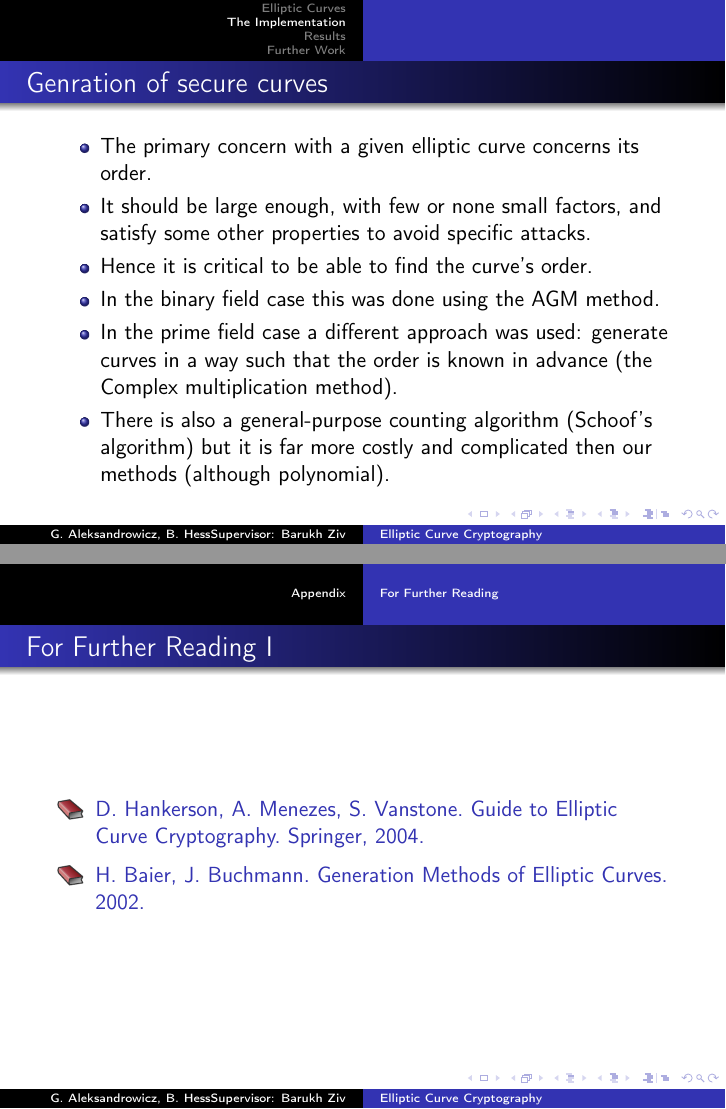
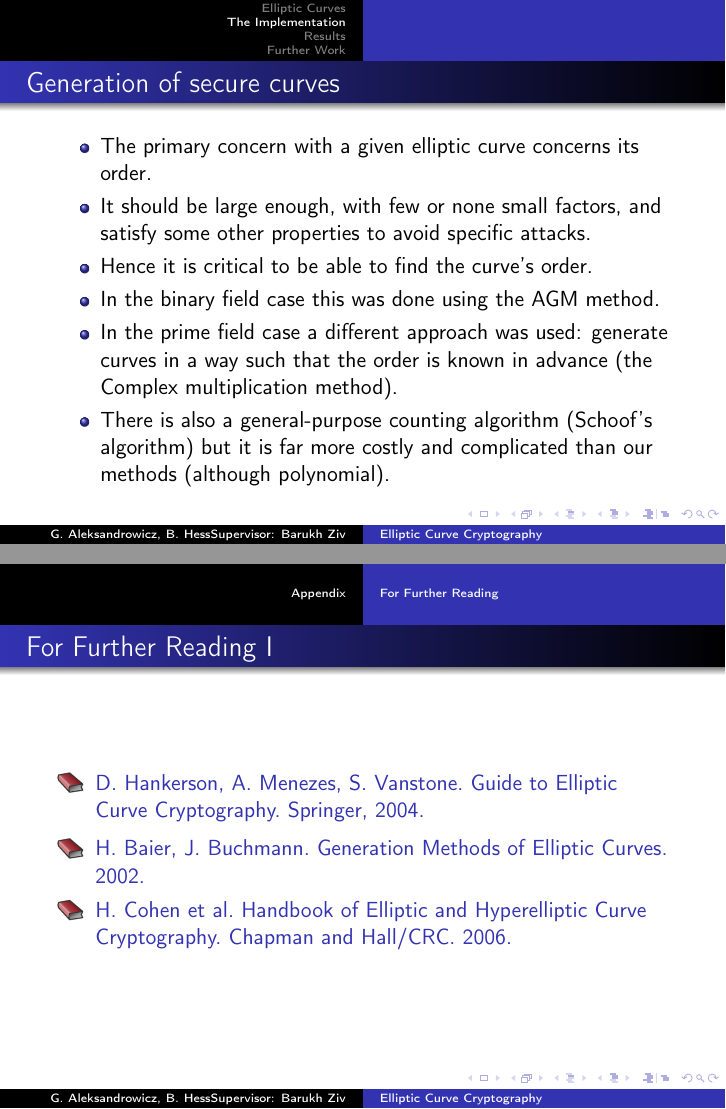
Before and after one commit to gadial/ECC, LaTeX slides (FinalPresentation.tex): pages 10 and 21 of 21, joined at a grey line. Compiled offline with pdfLaTeX.

Commit message:
some typos, an additional reference

```diff
--- a/FinalPresentation.tex
+++ b/FinalPresentation.tex
@@ -160,14 +160,14 @@ method is not applicable.
 \end{itemize}
 \lyxframeend{}
 
-\lyxframe{Genration of secure curves}
+\lyxframe{Generation of secure curves}
 \begin{itemize}
   \item The primary concern with a given elliptic curve concerns its order.
   \item It should be large enough, with few or none small factors, and satisfy some other properties to avoid specific attacks.
   \item Hence it is critical to be able to find the curve's order.
   \item In the binary field case this was done using the AGM method.
   \item In the prime field case a different approach was used: generate curves in a way such that the order is known in advance (the Complex multiplication method).
-  \item There is also a general-purpose counting algorithm (Schoof's algorithm) but it is far more costly and complicated then our methods (although polynomial).
+  \item There is also a general-purpose counting algorithm (Schoof's algorithm) but it is far more costly and complicated than our methods (although polynomial).
 \end{itemize}
 
 \lyxframeend{}
@@ -314,7 +314,8 @@ $AGM(a,b):=\lim\limits_{n \rightarrow \infty}{a_n}=\lim\limits_{n \rightarrow \i
 \begin{thebibliography}{1}
 \bibitem{HMV}D. Hankerson, A. Menezes, S. Vanstone. Guide to Elliptic
 Curve Cryptography. Springer, 2004.
-\bibitem{HMV}H. Baier, J. Buchmann. Generation Methods of Elliptic Curves. 2002.	\beamertemplatearticlebibitems
+\bibitem{HMV}H. Baier, J. Buchmann. Generation Methods of Elliptic Curves. 2002.
+\bibitem{HMV}H. Cohen et al. Handbook of Elliptic and Hyperelliptic Curve Cryptography. Chapman and Hall/CRC. 2006.\beamertemplatearticlebibitems
 
 \end{thebibliography}
 
```
Also changed, not shown: FinalPresentation.tex (12 more changed lines).
